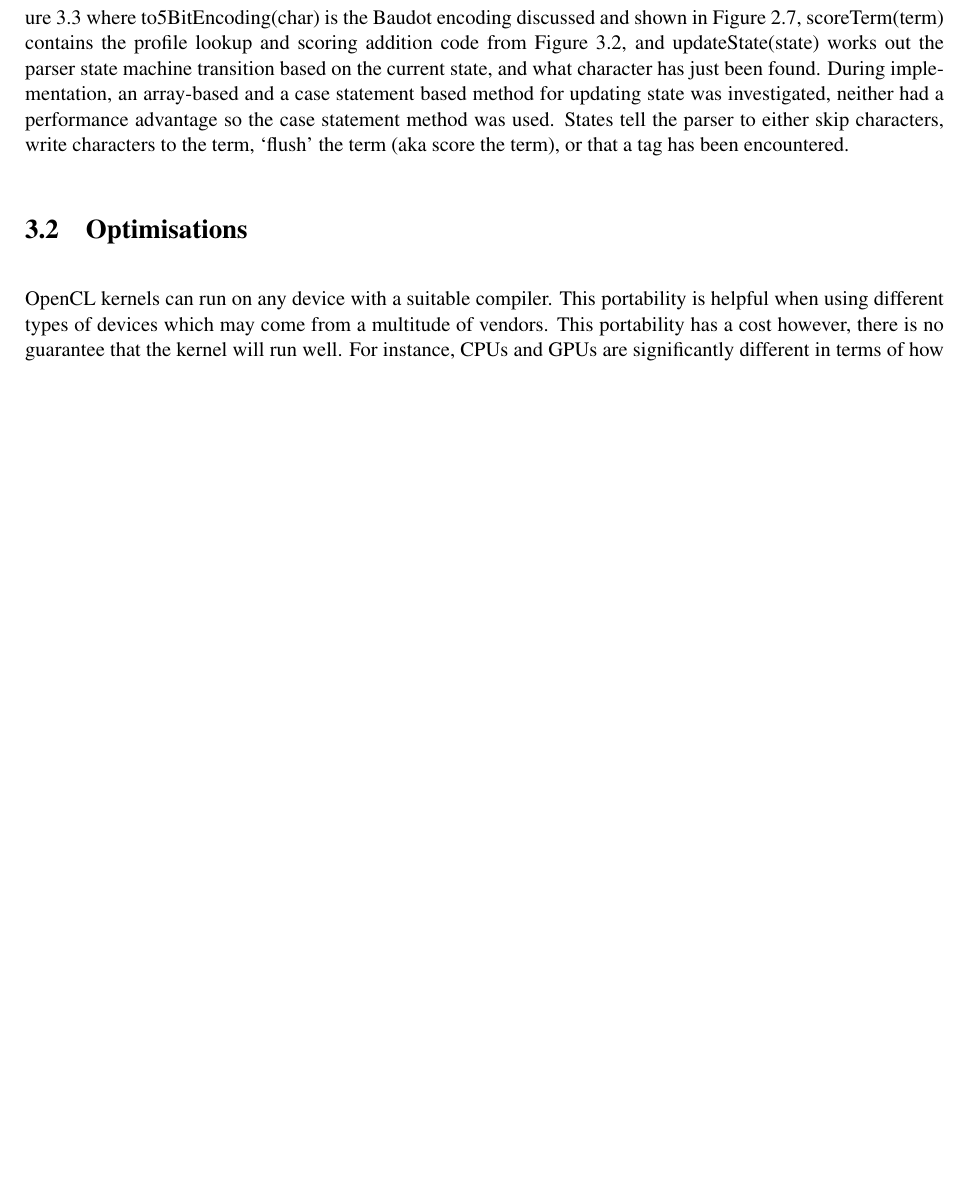
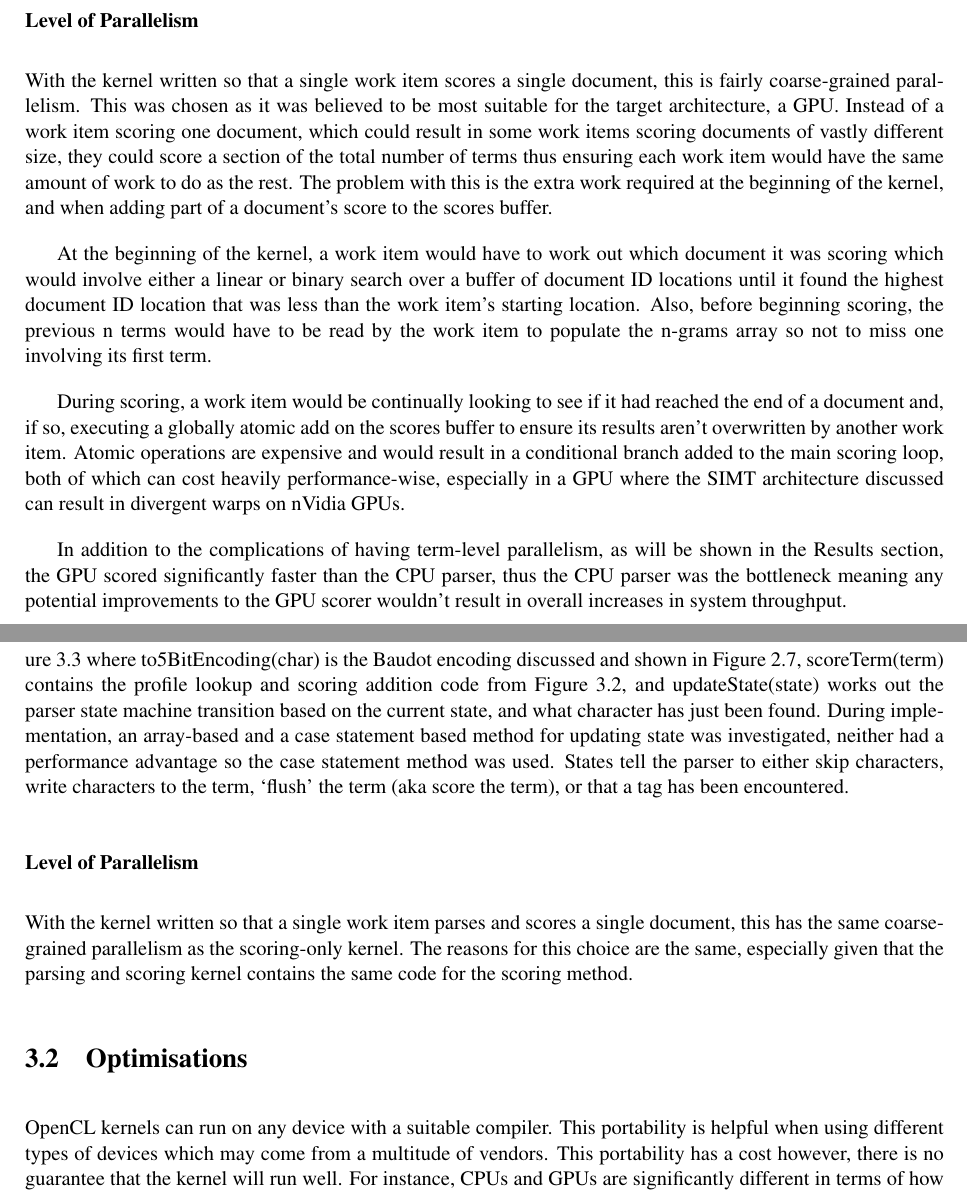
Before and after one commit to jessr92/Level4Project, a LaTeX thesis (Dissertation/1002536r-Document-Filtering.tex, which reads Dissertation/includes/designImplementation.tex): part of page 26 of 45 before the commit and two parts of pages 25 and 27 of 46 after it, the two joined at a grey line, cut at the place of the change, the shorter picture padded with empty space. Compiled offline with pdfLaTeX.

Commit message:
Adds discussion on why level of parallelism is chosen

```diff
--- a/Dissertation/includes/designImplementation.tex
+++ b/Dissertation/includes/designImplementation.tex
@@ -145,6 +145,38 @@ to a host device array, the actual classifications of each document is
 recovered. A document is classed as significant (spam in the spam or not spam
 example) if the score is above a certain threshold.
 
+\subsubsection{Level of Parallelism}
+
+With the kernel written so that a single work item scores a single document,
+this is fairly coarse-grained parallelism. This was chosen as it was believed to
+be most suitable for the target architecture, a GPU. Instead of a work item
+scoring one document, which could result in some work items scoring documents of
+vastly different size, they could score a section of the total number of terms
+thus ensuring each work item would have the same amount of work to do as the
+rest. The problem with this is the extra work required at the beginning of
+the kernel, and when adding part of a document's score to the scores buffer.
+
+At the beginning of the kernel, a work item would have to work out which
+document it was scoring which would involve either a linear or binary search
+over a buffer of document ID locations until it found the highest document
+ID location that was less than the work item's starting location. Also, before
+beginning scoring, the previous n terms would have to be read by the work item
+to populate the n-grams array so not to miss one involving its first term.
+
+During scoring, a work item would be continually looking to see if it had
+reached the end of a document and, if so, executing a globally atomic add on the
+scores buffer to ensure its results aren't overwritten by another work item.
+Atomic operations are expensive and would result in a conditional branch added
+to the main scoring loop, both of which can cost heavily performance-wise,
+especially in a GPU where the SIMT architecture discussed can result in
+divergent warps on nVidia GPUs.
+
+In addition to the complications of having term-level parallelism, as will be
+shown in the Results section, the GPU scored significantly faster than the CPU
+parser, thus the CPU parser was the bottleneck meaning any potential
+improvements to the GPU scorer wouldn't result in overall increases in system
+throughput.
+
 \begin{figure}[H]
 \small\begin{verbatim}
 documentNumber = get_global_id(0) + 1 // work item ID
@@ -218,6 +250,13 @@ method for updating state was investigated, neither had a performance advantage
 so the case statement method was used. States tell the parser to either skip
 characters, write characters to the term, `flush' the term (aka score the term),
 or that a tag has been encountered.
+
+\subsubsection{Level of Parallelism}
+
+With the kernel written so that a single work item parses and scores a single
+document, this has the same coarse-grained parallelism as the scoring-only
+kernel. The reasons for this choice are the same, especially given that the
+parsing and scoring kernel contains the same code for the scoring method.
 
 \section{Optimisations}
 
```
